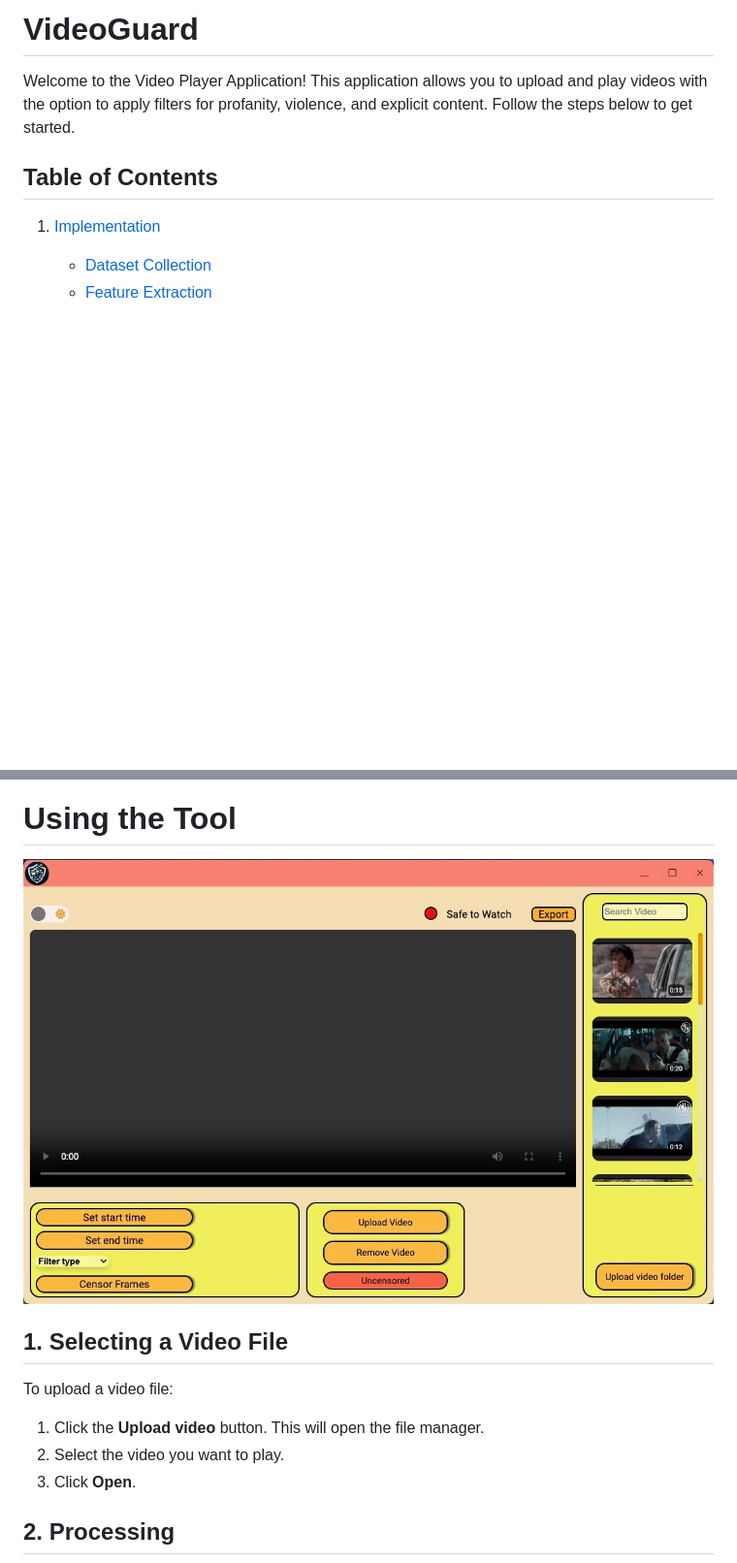
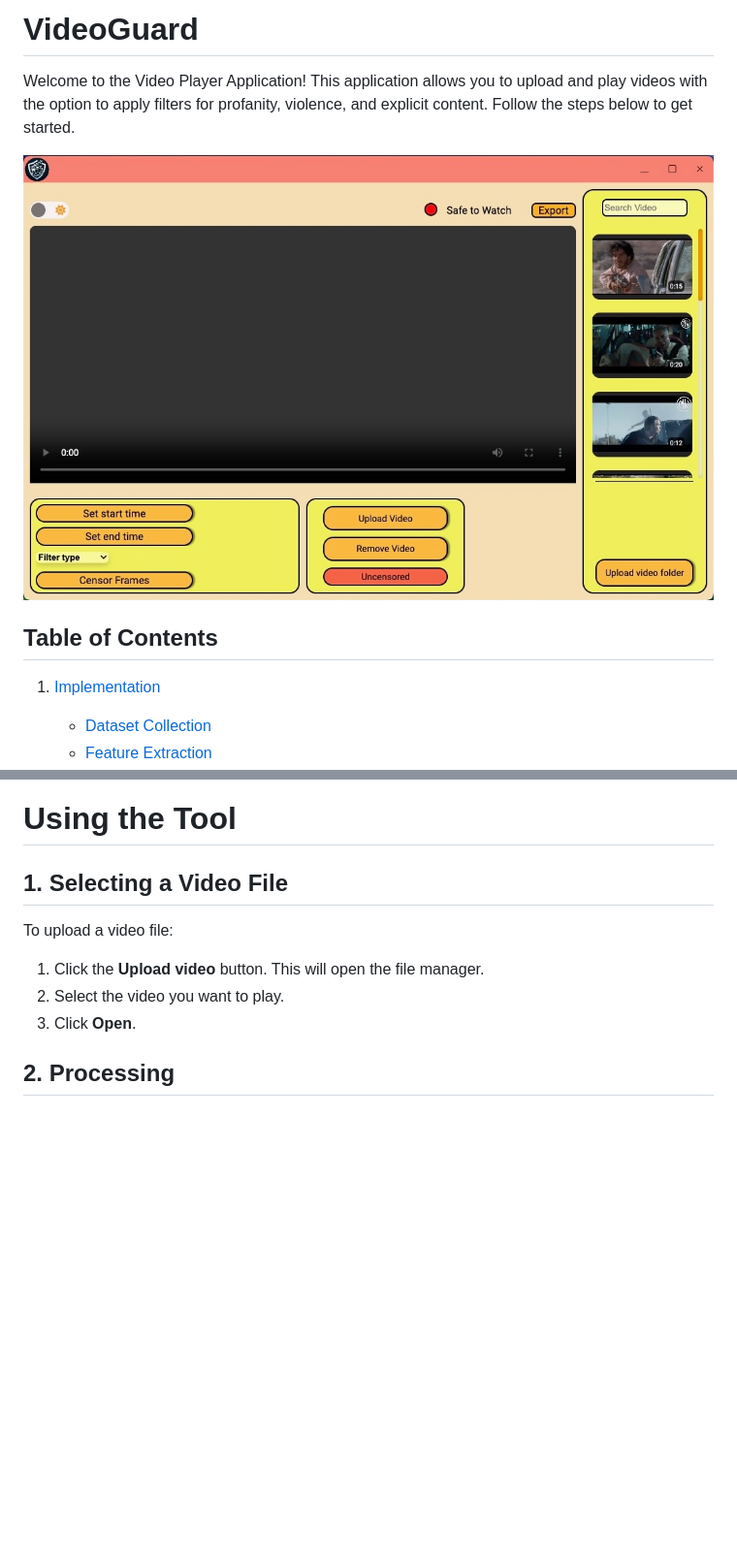
Before and after one commit to saad0909/video-guard, a Markdown page: README.md, 2 parts joined by grey strips. Shown at 97% size. Rendered like a GitHub page; blank space fills up the shorter version.

```diff
--- a/README.md
+++ b/README.md
@@ -1,6 +1,8 @@
 # VideoGuard
 
 Welcome to the Video Player Application! This application allows you to upload and play videos with the option to apply filters for profanity, violence, and explicit content. Follow the steps below to get started.
+
+![light theme](images/light.jpg)
 
 ## Table of Contents
 1. [Implementation](#implementation)
@@ -51,8 +53,6 @@ We tested our trained RNN model on the remaining 20% of the data that was set as
 
 
 # Using the Tool
-
-![light theme](images/light.jpg)
 
 ## 1. Selecting a Video File
 
```
